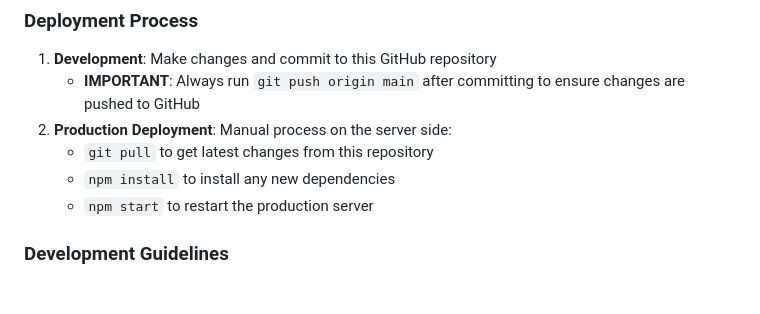
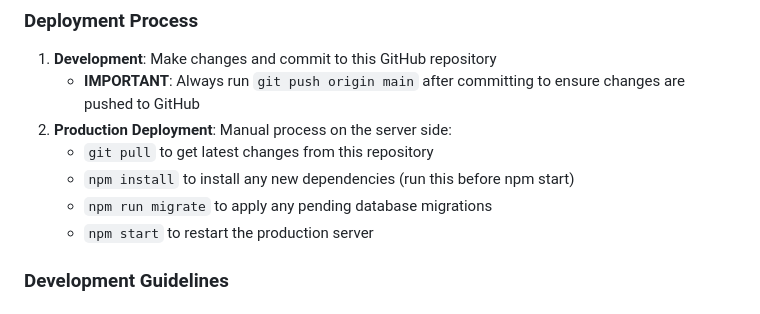
Before and after one commit to malkulm/FIRE-Project, a Markdown page: CLAUDE.md, the part around the change. Drawn GitHub-style.

Commit message:
Add migration step to deployment process
🤖 Generated with [Claude Code](https://claude.ai/code)

Co-Authored-By: Claude <noreply@anthropic.com>

```diff
--- a/CLAUDE.md
+++ b/CLAUDE.md
@@ -84,7 +84,8 @@ This is a Node.js/Express banking data collection service that integrates with t
    - **IMPORTANT**: Always run `git push origin main` after committing to ensure changes are pushed to GitHub
 2. **Production Deployment**: Manual process on the server side:
    - `git pull` to get latest changes from this repository
-   - `npm install` to install any new dependencies
+   - `npm install` to install any new dependencies (run this before npm start)
+   - `npm run migrate` to apply any pending database migrations
    - `npm start` to restart the production server
 
 ### Development Guidelines
```
